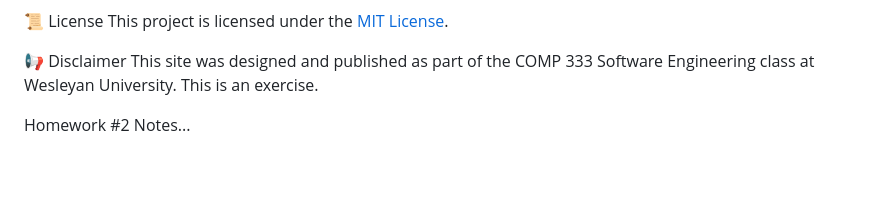
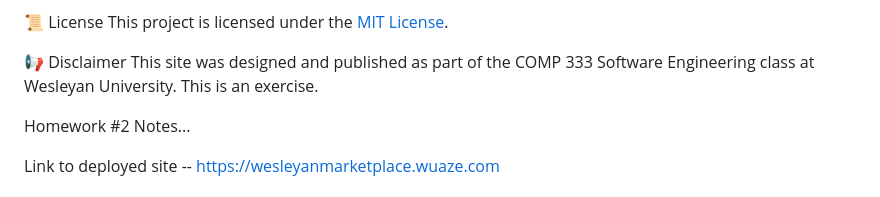
Before and after one commit to dlalude/wesleyan-marketplace, a Markdown page: README.md, the part around the change. GitHub-like rendering; blank space fills up the shorter version.

```diff
--- a/README.md
+++ b/README.md
@@ -53,6 +53,8 @@ This site was designed and published as part of the COMP 333 Software Engineerin
 
 Homework #2 Notes...
 
+Link to deployed site -- https://wesleyanmarketplace.wuaze.com
+
 <img width="633" alt="Screenshot 2025-02-26 at 9 46 35 PM" src="https://github.com/user-attachments/assets/ebcc6823-43a4-4574-afc3-59f470597df5" />
 <br> </br>
 <img src="webImages/phpboard.png" alt="PHP Board Preview" width="500">
```
